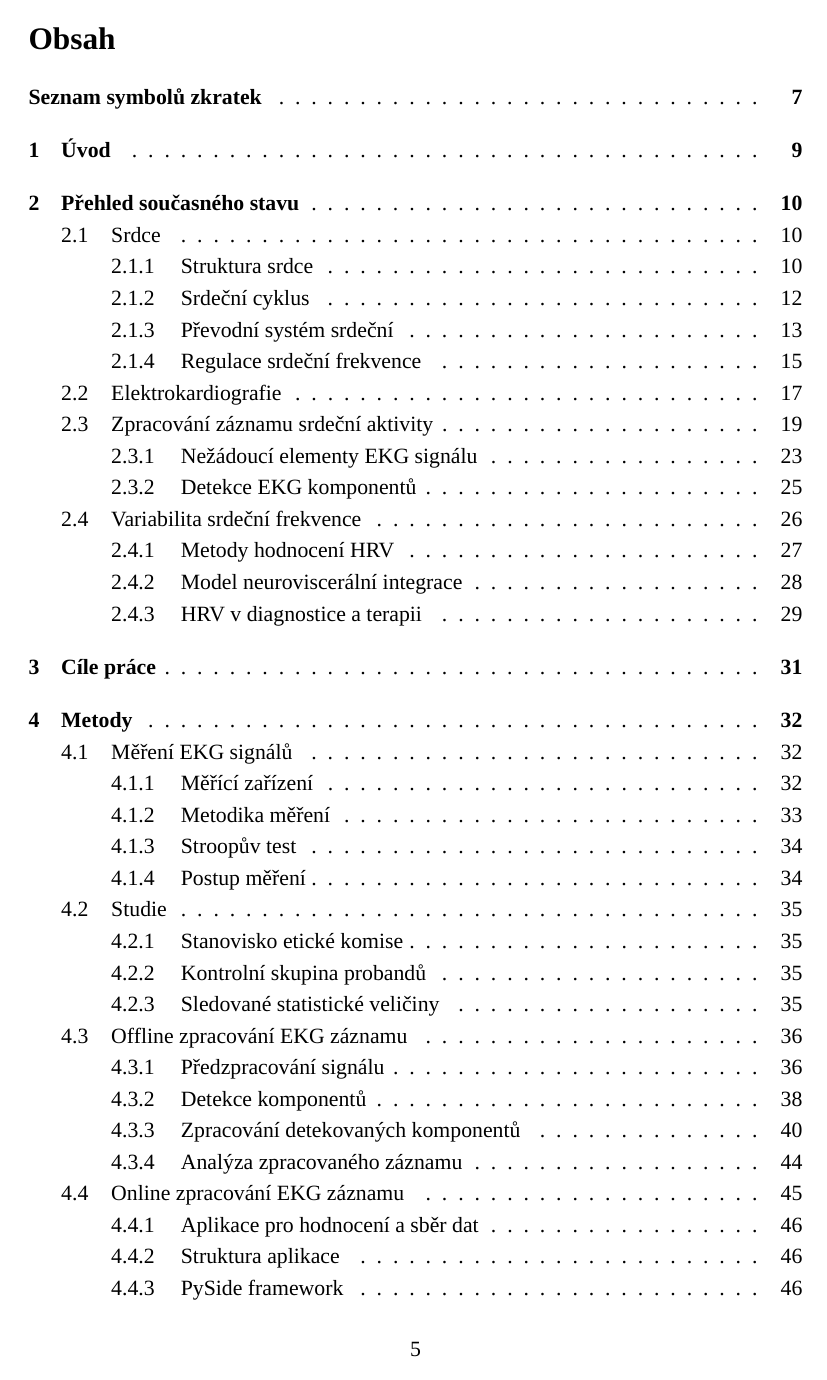
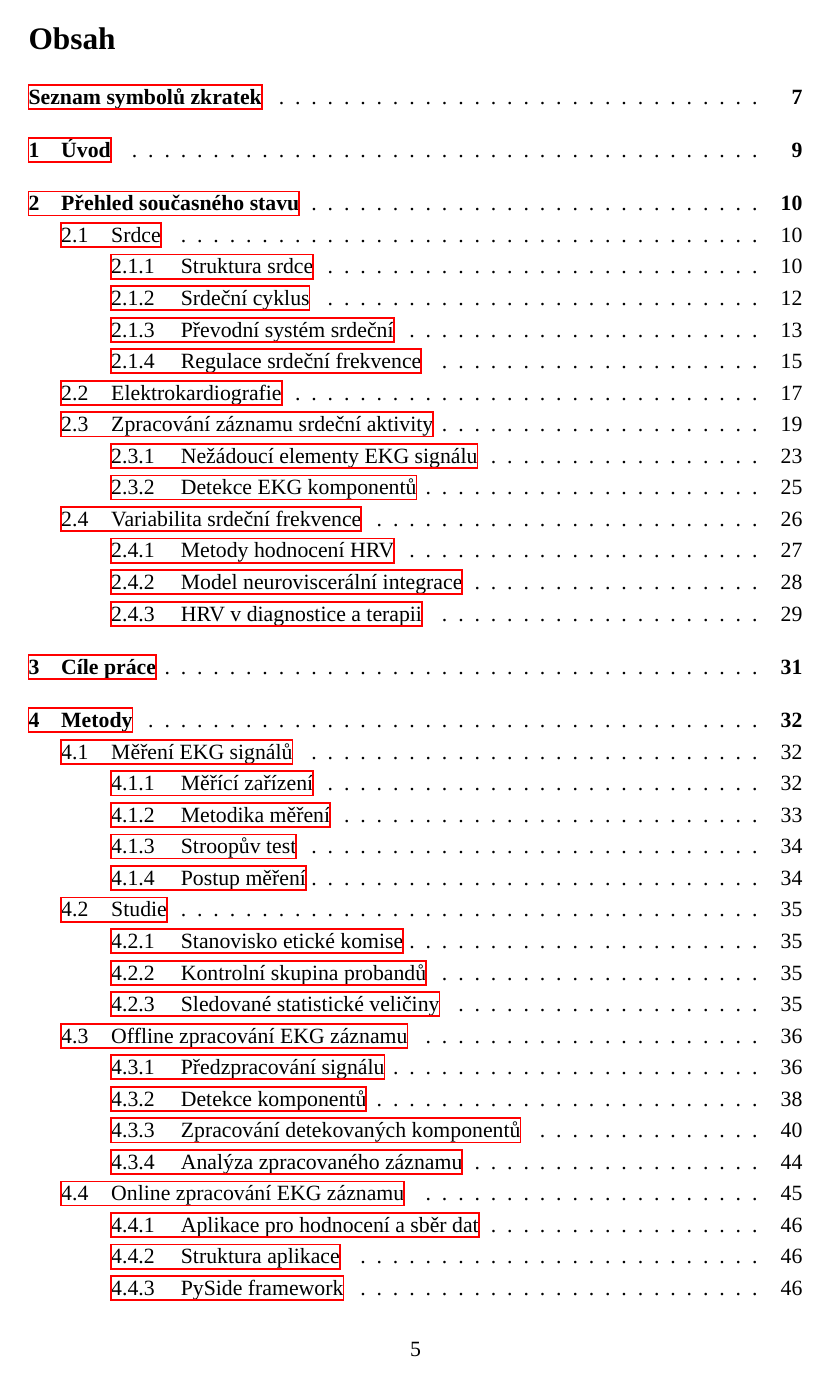
Before and after one commit to sokolmarek/bachelors-thesis, a LaTeX thesis (thesis.tex): page 6 of 83 before the commit and page 6 of 84 after it. Compiled offline with XeLaTeX; a missing font is replaced by an installed copy or a similar font.

Commit message:
Update thesis.tex

```diff
--- a/thesis.tex
+++ b/thesis.tex
@@ -124,8 +124,7 @@
 %\SetKwInput{KwIn}{Vstup}%
 %\SetKwInput{KwOut}{Výstup}%
 
-% // TODO: Turn on referencing
-% \usepackage{hyperref}%
+\usepackage{hyperref}
 
 %% Deklarace názvů - přepsat dle autora
 \newcommand{\autor}{Marek Sokol}
```
Also changed, not shown: thesis.tex (6 more changed lines).
